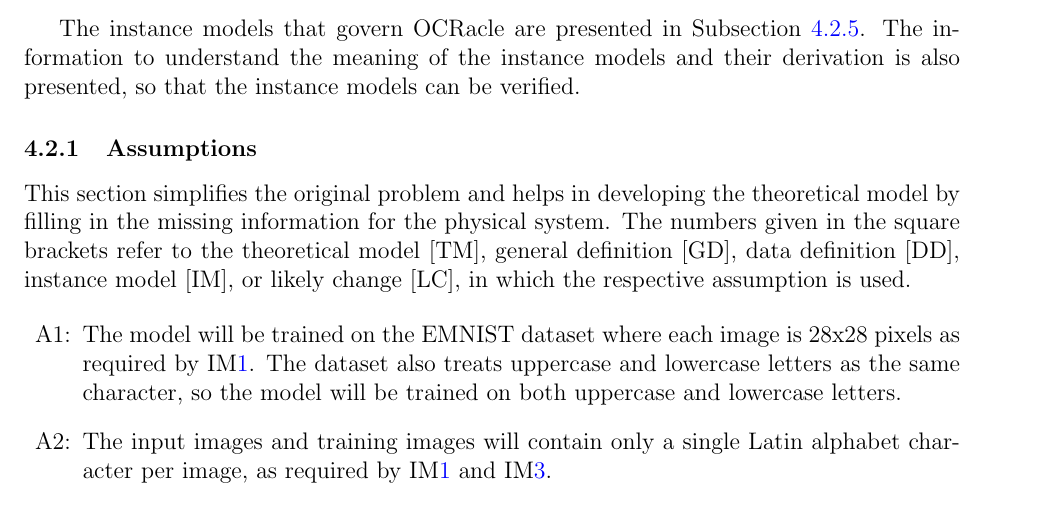
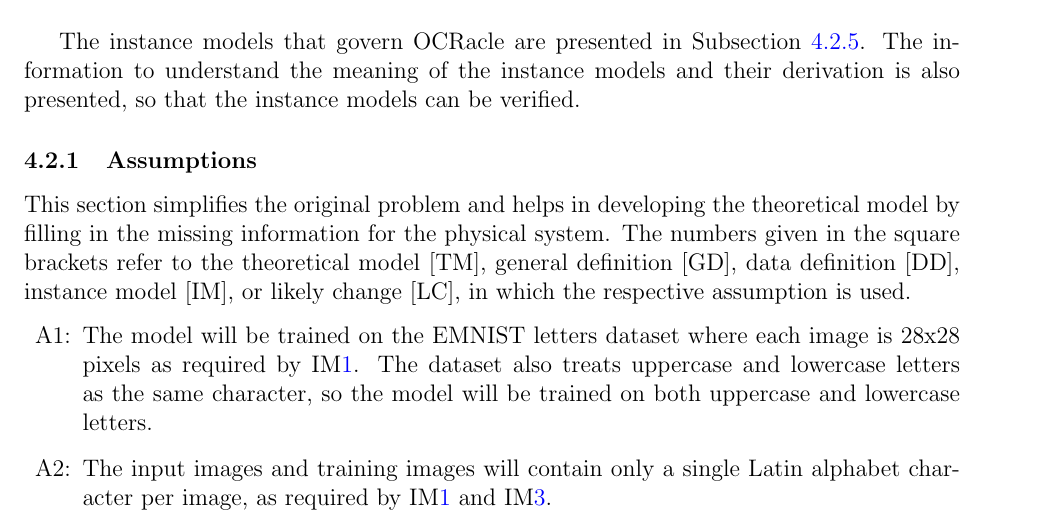
Before and after one commit to ptrandev/OCRacle, a LaTeX document (docs/SRS/SRS.tex): part of page 12 of 30, cut so that both start at the same text. Compiled offline with pdfLaTeX.

Commit message:
working on SRS changes

```diff
--- a/docs/SRS/SRS.tex
+++ b/docs/SRS/SRS.tex
@@ -786,7 +786,7 @@ change [LC], in which the respective assumption is used.
 
 \begin{itemize}
 
-\item[A\refstepcounter{assumpnum}\theassumpnum \label{A_EMNIST}:] The model will be trained on the EMNIST dataset where each image is 28x28 pixels as required by IM\ref{IM_Training}. The dataset also treats uppercase and lowercase letters as the same character, so the model will be trained on both uppercase and lowercase letters.
+\item[A\refstepcounter{assumpnum}\theassumpnum \label{A_EMNIST}:] The model will be trained on the EMNIST letters dataset where each image is 28x28 pixels as required by IM\ref{IM_Training}. The dataset also treats uppercase and lowercase letters as the same character, so the model will be trained on both uppercase and lowercase letters.
 \item[A\refstepcounter{assumpnum}\theassumpnum \label{A_Latin}:] The input images and training images will contain only a single Latin alphabet character per image, as required by IM\ref{IM_Training} and IM\ref{IM_CharacterPrediction}.
 \item[A\refstepcounter{assumpnum}\theassumpnum \label{A_Preprocessing}:] All
 input images from the user undergo preprocessing such that they are in the same
```
Also changed, not shown: docs/SRS/SRS.pdf.
